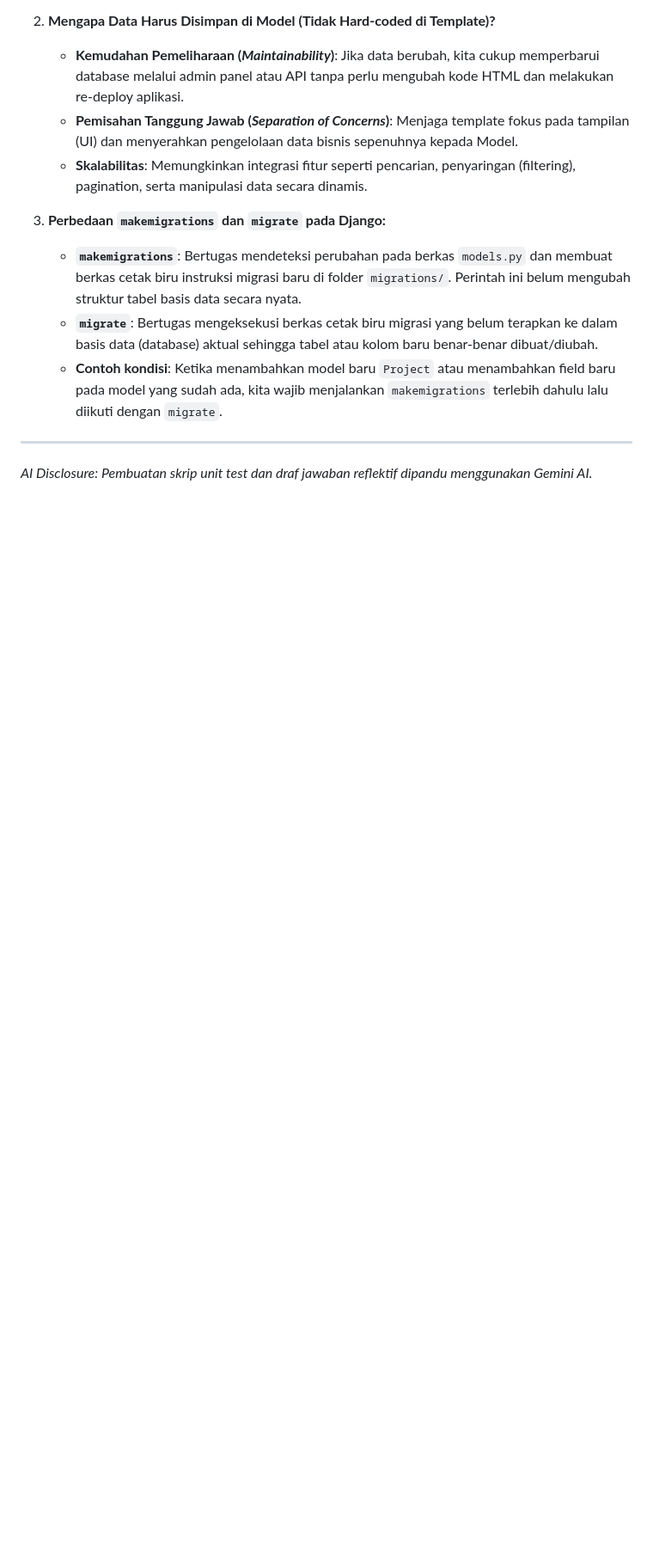
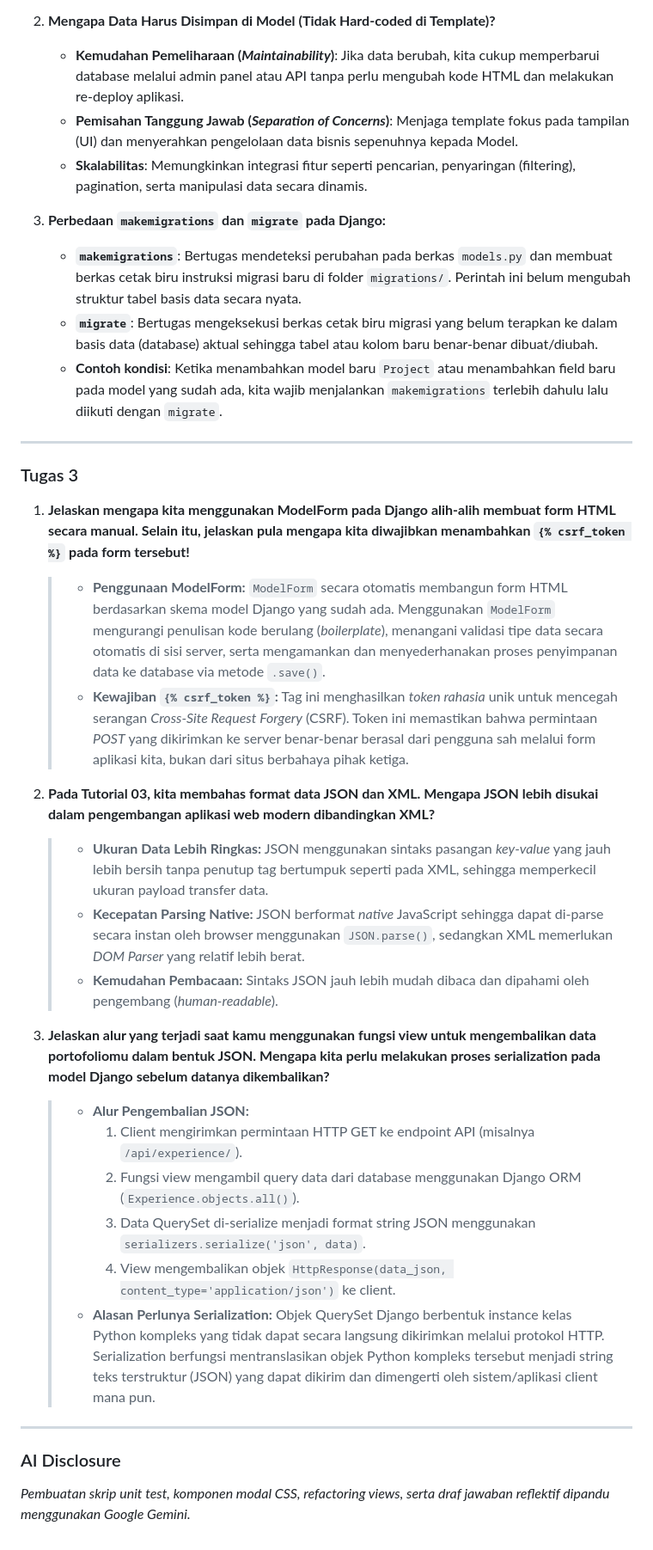
Before and after one commit to msyarifudin541-del/myportofolio, a Markdown page: README.md, the part around one of its changes. Shown at 86% size. GitHub-like rendering; blank space fills up the shorter version.

Commit message:
Tugas 3 : update README.md dengan jawaban pertanyaan reflektif Tugas 3

```diff
--- a/README.md
+++ b/README.md
@@ -36,5 +38,28 @@ Bio : Mahasiswa S1 Ilmu Komputer Universitas Indonesia yang antusias dalam bidan
    - **`migrate`**: Bertugas mengeksekusi berkas cetak biru migrasi yang belum terapkan ke dalam basis data (database) aktual sehingga tabel atau kolom baru benar-benar dibuat/diubah.
    - **Contoh kondisi**: Ketika menambahkan model baru `Project` atau menambahkan field baru pada model yang sudah ada, kita wajib menjalankan `makemigrations` terlebih dahulu lalu diikuti dengan `migrate`.
 
------
-*AI Disclosure: Pembuatan skrip unit test dan draf jawaban reflektif dipandu menggunakan Gemini AI.*
+---
+
+### Tugas 3
+
+1. **Jelaskan mengapa kita menggunakan ModelForm pada Django alih-alih membuat form HTML secara manual. Selain itu, jelaskan pula mengapa kita diwajibkan menambahkan `{% csrf_token %}` pada form tersebut!**
+   > * **Penggunaan ModelForm:** `ModelForm` secara otomatis membangun form HTML berdasarkan skema model Django yang sudah ada. Menggunakan `ModelForm` mengurangi penulisan kode berulang (*boilerplate*), menangani validasi tipe data secara otomatis di sisi server, serta mengamankan dan menyederhanakan proses penyimpanan data ke database via metode `.save()`.
+   > * **Kewajiban `{% csrf_token %}`:** Tag ini menghasilkan *token rahasia* unik untuk mencegah serangan *Cross-Site Request Forgery* (CSRF). Token ini memastikan bahwa permintaan *POST* yang dikirimkan ke server benar-benar berasal dari pengguna sah melalui form aplikasi kita, bukan dari situs berbahaya pihak ketiga.
+
+2. **Pada Tutorial 03, kita membahas format data JSON dan XML. Mengapa JSON lebih disukai dalam pengembangan aplikasi web modern dibandingkan XML?**
+   > * **Ukuran Data Lebih Ringkas:** JSON menggunakan sintaks pasangan *key-value* yang jauh lebih bersih tanpa penutup tag bertumpuk seperti pada XML, sehingga memperkecil ukuran payload transfer data.
+   > * **Kecepatan Parsing Native:** JSON berformat *native* JavaScript sehingga dapat di-parse secara instan oleh browser menggunakan `JSON.parse()`, sedangkan XML memerlukan *DOM Parser* yang relatif lebih berat.
+   > * **Kemudahan Pembacaan:** Sintaks JSON jauh lebih mudah dibaca dan dipahami oleh pengembang (*human-readable*).
+
+3. **Jelaskan alur yang terjadi saat kamu menggunakan fungsi view untuk mengembalikan data portofoliomu dalam bentuk JSON. Mengapa kita perlu melakukan proses serialization pada model Django sebelum datanya dikembalikan?**
+   > * **Alur Pengembalian JSON:**
+   >   1. Client mengirimkan permintaan HTTP GET ke endpoint API (misalnya `/api/experience/`).
+   >   2. Fungsi view mengambil query data dari database menggunakan Django ORM (`Experience.objects.all()`).
+   >   3. Data QuerySet di-serialize menjadi format string JSON menggunakan `serializers.serialize('json', data)`.
+   >   4. View mengembalikan objek `HttpResponse(data_json, content_type='application/json')` ke client.
+   > * **Alasan Perlunya Serialization:** Objek QuerySet Django berbentuk instance kelas Python kompleks yang tidak dapat secara langsung dikirimkan melalui protokol HTTP. Serialization berfungsi mentranslasikan objek Python kompleks tersebut menjadi string teks terstruktur (JSON) yang dapat dikirim dan dimengerti oleh sistem/aplikasi client mana pun.
+
+---
+
+### AI Disclosure
+*Pembuatan skrip unit test, komponen modal CSS, refactoring views, serta draf jawaban reflektif dipandu menggunakan Google Gemini.*
```
Also changed, not shown: other parts of README.md (+2 -0 lines).
